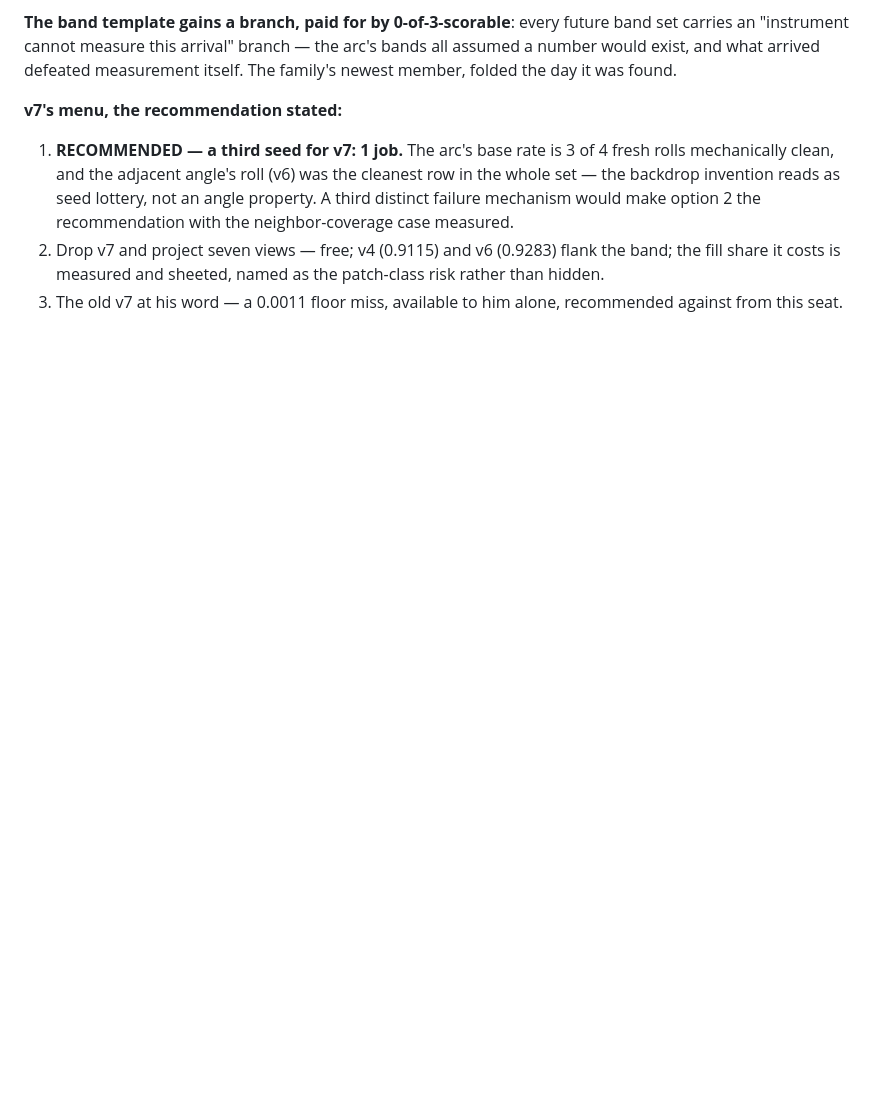
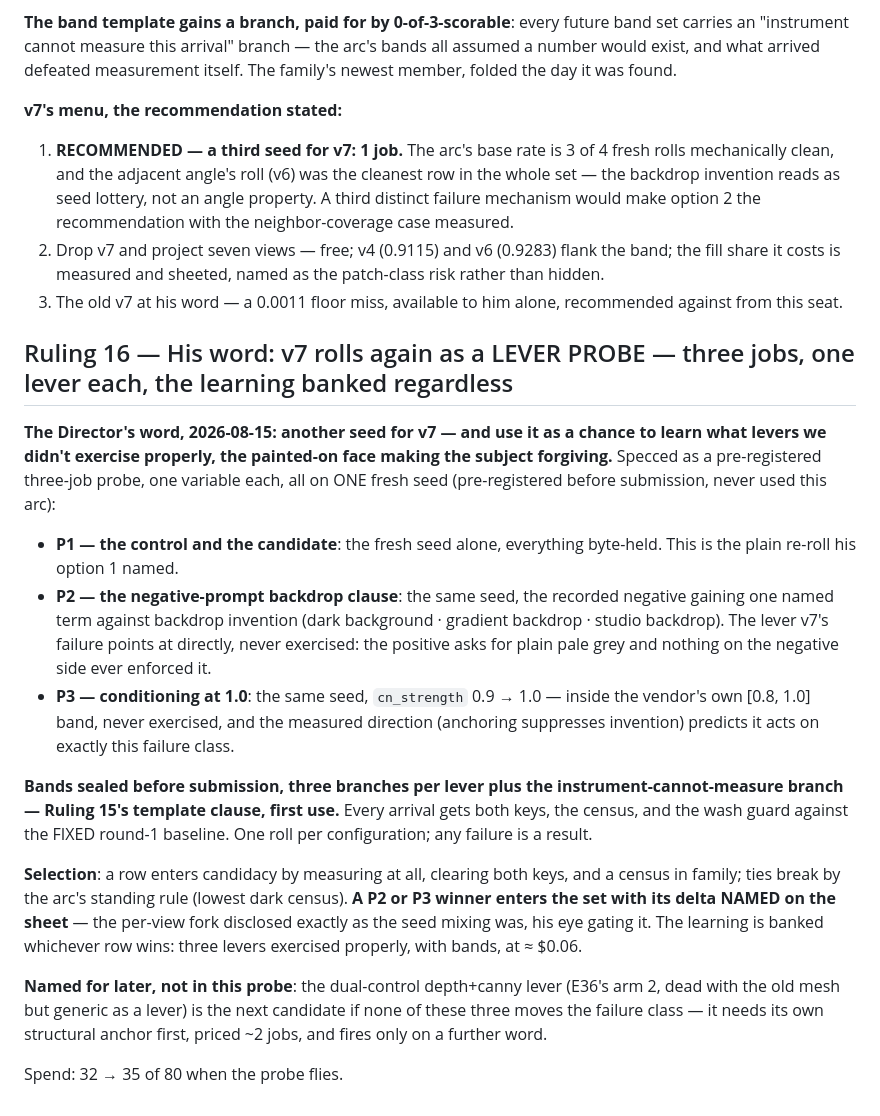
Before and after one commit to mcp-tool-shop-org/facet, a Markdown page: docs/experiments/E37-ruling.md, the part around the change. GitHub-like rendering; blank space fills up the shorter version.

Commit message:
E37 Ruling 16: v7 rolls again as a three-job lever probe at his word - fresh seed, the negative backdrop clause, and conditioning at 1.0.
One variable each on one pre-registered seed; bands carry the new
instrument-cannot-measure branch on first use; both keys, the census and the
fixed-baseline guard measure every arrival; a non-control winner enters the
set with its delta named at his eye. The learning banks whichever row wins.
The dual-control lever is named as next, anchored first, on a further word.

Co-Authored-By: Claude Fable 5 <noreply@anthropic.com>

```diff
--- a/docs/experiments/E37-ruling.md
+++ b/docs/experiments/E37-ruling.md
@@ -516,3 +516,42 @@ measurement itself. The family's newest member, folded the day it was found.
    patch-class risk rather than hidden.
 3. The old v7 at his word — a 0.0011 floor miss, available to him alone,
    recommended against from this seat.
+
+## Ruling 16 — His word: v7 rolls again as a LEVER PROBE — three jobs, one lever each, the learning banked regardless
+
+**The Director's word, 2026-08-15: another seed for v7 — and use it as a
+chance to learn what levers we didn't exercise properly, the painted-on face
+making the subject forgiving.** Specced as a pre-registered three-job probe,
+one variable each, all on ONE fresh seed (pre-registered before submission,
+never used this arc):
+
+- **P1 — the control and the candidate**: the fresh seed alone, everything
+  byte-held. This is the plain re-roll his option 1 named.
+- **P2 — the negative-prompt backdrop clause**: the same seed, the recorded
+  negative gaining one named term against backdrop invention (dark
+  background · gradient backdrop · studio backdrop). The lever v7's failure
+  points at directly, never exercised: the positive asks for plain pale grey
+  and nothing on the negative side ever enforced it.
+- **P3 — conditioning at 1.0**: the same seed, `cn_strength` 0.9 → 1.0 —
+  inside the vendor's own [0.8, 1.0] band, never exercised, and the measured
+  direction (anchoring suppresses invention) predicts it acts on exactly
+  this failure class.
+
+**Bands sealed before submission, three branches per lever plus the
+instrument-cannot-measure branch — Ruling 15's template clause, first use.**
+Every arrival gets both keys, the census, and the wash guard against the
+FIXED round-1 baseline. One roll per configuration; any failure is a result.
+
+**Selection**: a row enters candidacy by measuring at all, clearing both
+keys, and a census in family; ties break by the arc's standing rule (lowest
+dark census). **A P2 or P3 winner enters the set with its delta NAMED on the
+sheet** — the per-view fork disclosed exactly as the seed mixing was, his
+eye gating it. The learning is banked whichever row wins: three levers
+exercised properly, with bands, at ≈ $0.06.
+
+**Named for later, not in this probe**: the dual-control depth+canny lever
+(E36's arm 2, dead with the old mesh but generic as a lever) is the next
+candidate if none of these three moves the failure class — it needs its own
+structural anchor first, priced ~2 jobs, and fires only on a further word.
+
+Spend: 32 → 35 of 80 when the probe flies.
```
